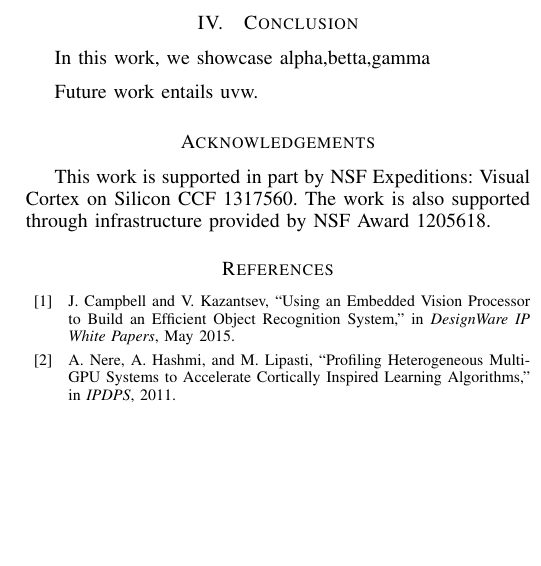
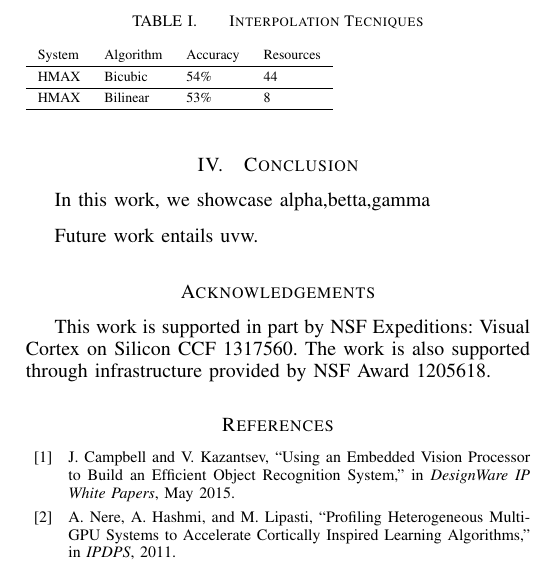
Before and after one commit to siddadd/iNIS2015, a LaTeX paper (inis2015.tex, which reads src/reliability.tex): part of one column of page 3 of 3, cut at the place of the change, the shorter picture padded with empty space. Compiled offline with pdfLaTeX.

Commit message:
Accuracy reliability

```diff
--- a/src/reliability.tex
+++ b/src/reliability.tex
@@ -32,3 +32,14 @@ fit a design in a particular form-factor or may cause the design to overflow int
 capablity of HMAX to correctly recognize objects using bilinear interpolation in the image pyramid. The impact of this is that instead of
 44 multipliers (bicubic interpolation), we would need just eight multipliers (bilinear interpolation). Table~\ref{table:compute} shows the
 results.
+
+\begin{table}[h]
+\renewcommand{\arraystretch}{1.3}
+\caption {Interpolation Tecniques}
+\label{table:compute}
+\begin{tabular}{lllll}
+ System & Algorithm & Accuracy & Resources\\\hline
+ HMAX	& Bicubic   & 54\% & 44\\\hline
+ HMAX   & Bilinear  & 53\% & 8\\\hline
+\end{tabular}
+\end{table}
```
Also changed, not shown: inis2015.pdf, 2 other files.
